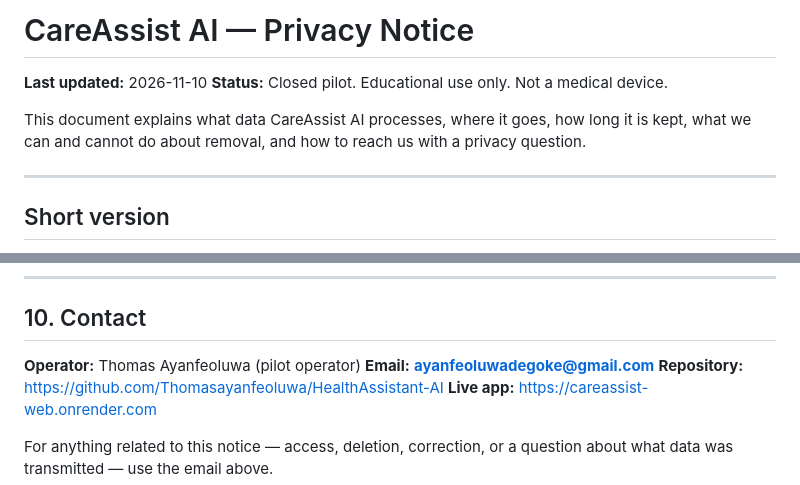
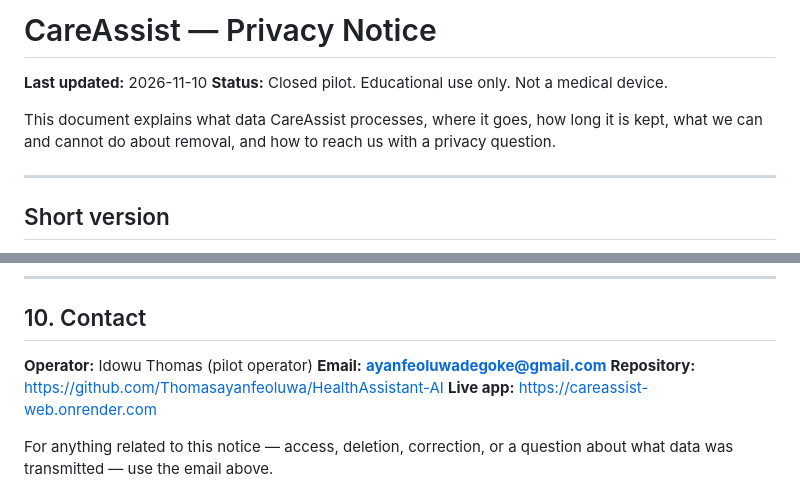
Before and after one commit to Thomasayanfeoluwa/CareAssist-AI, a Markdown page: docs/privacy.md, 2 parts joined by grey strips. GitHub-like rendering.

```diff
--- a/docs/privacy.md
+++ b/docs/privacy.md
@@ -1,9 +1,9 @@
-# CareAssist AI — Privacy Notice
+# CareAssist — Privacy Notice
 
 **Last updated:** 2026-11-10
 **Status:** Closed pilot. Educational use only. Not a medical device.
 
-This document explains what data CareAssist AI processes, where it goes, how long it is kept, what we can and cannot do about removal, and how to reach us with a privacy question.
+This document explains what data CareAssist processes, where it goes, how long it is kept, what we can and cannot do about removal, and how to reach us with a privacy question.
 
 ---
 
@@ -275,7 +275,7 @@ Any change to this document will be committed to the public repository at `githu
 
 ## 10. Contact
 
-**Operator:** Thomas Ayanfeoluwa (pilot operator)
+**Operator:** Idowu Thomas (pilot operator)
 **Email:** **ayanfeoluwadegoke@gmail.com**
 **Repository:** https://github.com/Thomasayanfeoluwa/HealthAssistant-AI
 **Live app:** https://careassist-web.onrender.com
```
Also changed, not shown: README.md (+2 -2 lines), docs/runbook.md (+2 -2 lines).
